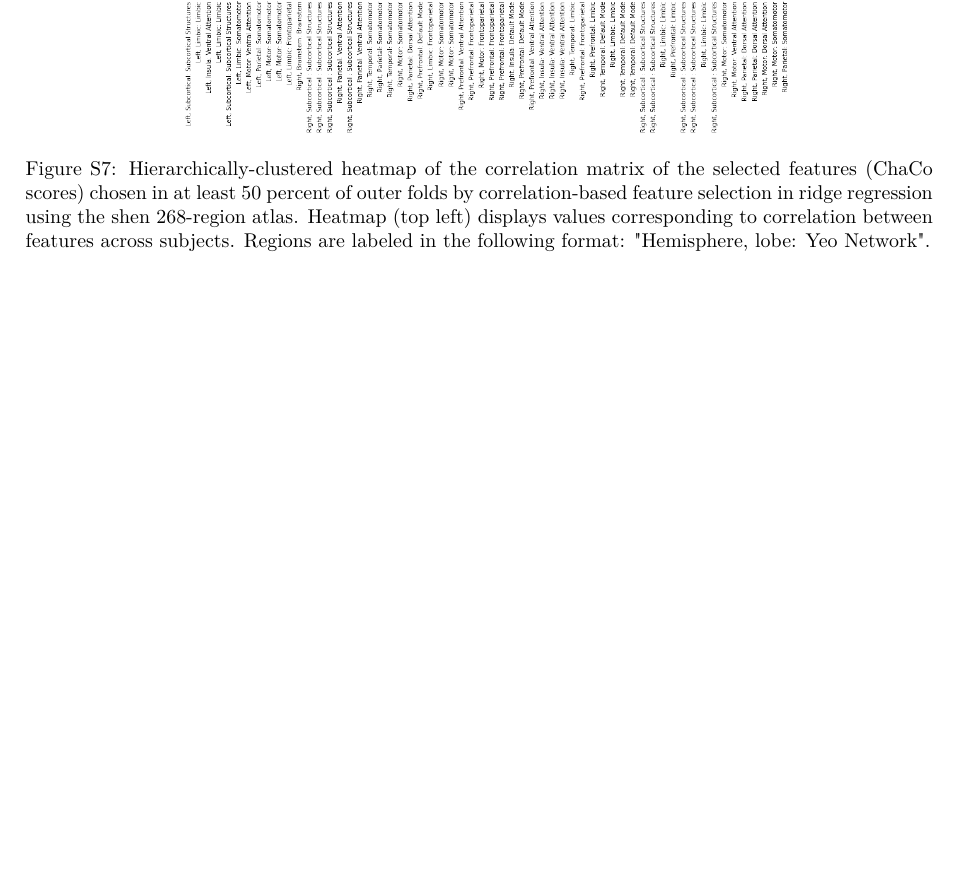
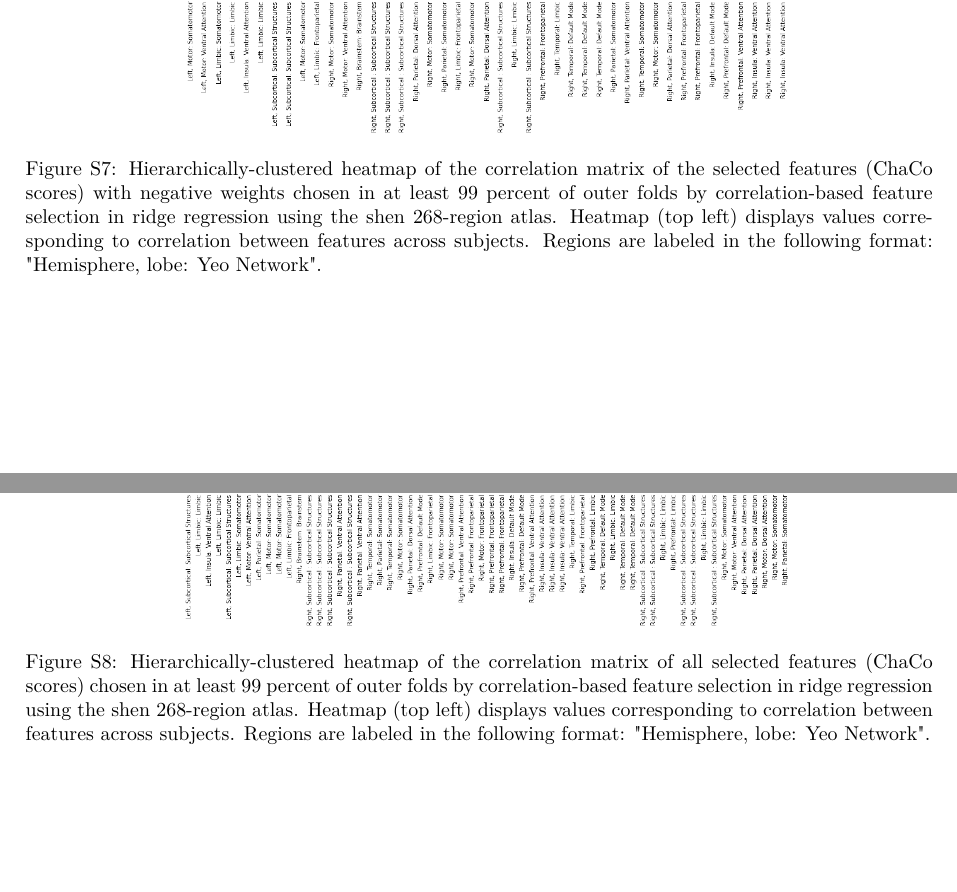
Before and after one commit to emilyolafson/ENIGMA-manuscript, a LaTeX document (main.tex): part of page 24 of 25 before the commit and two parts of pages 23 and 24 of 25 after it, the two joined at a grey line, cut so that both start at the same text, the shorter picture padded with empty space. Compiled offline with pdfLaTeX.

Commit message:
Updates from Overleaf

```diff
--- a/main.tex
+++ b/main.tex
@@ -492,11 +492,17 @@ r053 & 2 & 0 & 0 & 2 & 0 \\
 
 \begin{figure}[ht]
 \centering
-\includegraphics[width=1\linewidth]{figures/heatmap_shen268_correlation.png}
-\caption{Hierarchically-clustered heatmap of the correlation matrix of the selected features (ChaCo scores) chosen in at least 50 percent of outer folds by correlation-based feature selection in ridge regression using the shen 268-region atlas. Heatmap (top left) displays values corresponding to correlation between features across subjects. Regions are labeled in the following format: "Hemisphere, lobe: Yeo Network".}
+\includegraphics[width=1\linewidth]{figures/heatmap_shen268_correlation_negs.png}
+\caption{Hierarchically-clustered heatmap of the correlation matrix of the selected features (ChaCo scores) with negative weights chosen in at least 99 percent of outer folds by correlation-based feature selection in ridge regression using the shen 268-region atlas. Heatmap (top left) displays values corresponding to correlation between features across subjects. Regions are labeled in the following format: "Hemisphere, lobe: Yeo Network".}
 \label{heatmap_shen}
 \end{figure}
 
+\begin{figure}[ht]
+\centering
+\includegraphics[width=1\linewidth]{figures/heatmap_shen268_correlation.png}
+\caption{Hierarchically-clustered heatmap of the correlation matrix of all selected features (ChaCo scores) chosen in at least 99 percent of outer folds by correlation-based feature selection in ridge regression using the shen 268-region atlas. Heatmap (top left) displays values corresponding to correlation between features across subjects. Regions are labeled in the following format: "Hemisphere, lobe: Yeo Network".}
+\label{heatmap_shen}
+\end{figure}
 
 
 \begin{figure}
```
Also changed, not shown: main.tex (8 more changed lines).
